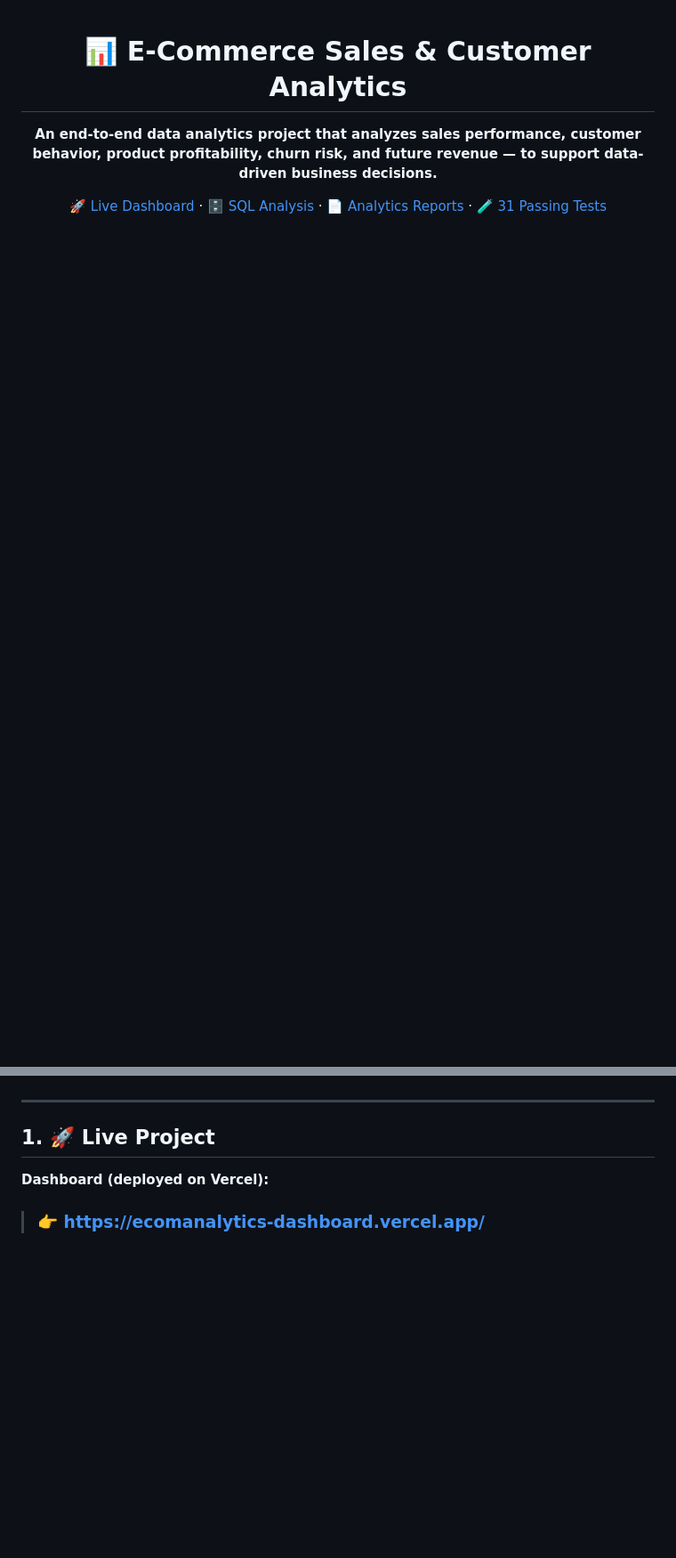
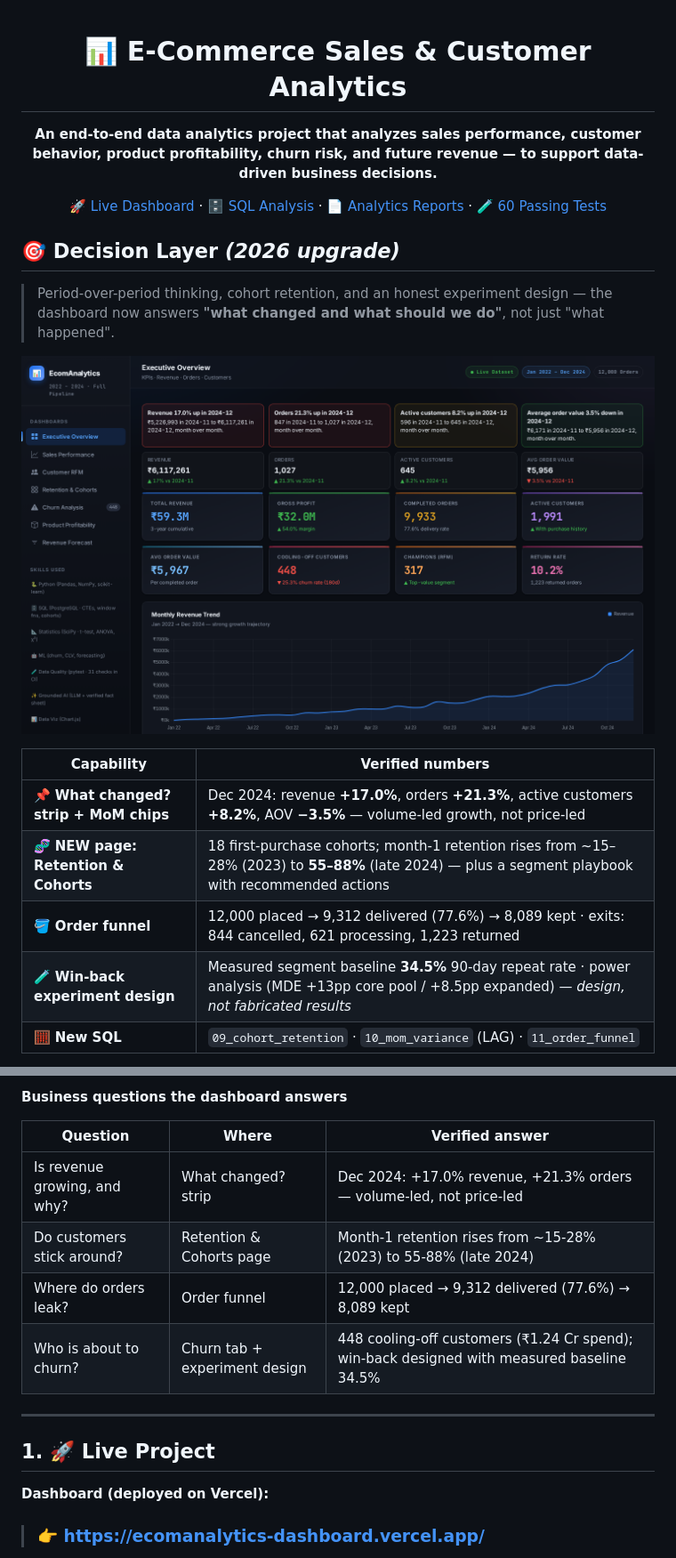
Before and after one commit to rishi-1603/E_commerce-Sales-and-Data-Analytics, a Markdown page: README.md, 2 parts joined by grey strips. Shown at 89% size. Drawn GitHub-style; pictures changed too: dashboard/screenshots/day2_what_changed.png (added); blank space fills up the shorter version.

```diff
--- a/README.md
+++ b/README.md
@@ -8,6 +8,22 @@ product profitability, churn risk, and future revenue — to support data-driven
 [🚀 Live Dashboard](https://ecomanalytics-dashboard.vercel.app/) ·
 [🗄️ SQL Analysis](sql/README.md) ·
 [📄 Analytics Reports](reports/) ·
-[🧪 31 Passing Tests](tests/)
+[🧪 60 Passing Tests](tests/)
 
 </div>
+
+## 🎯 Decision Layer *(2026 upgrade)*
+
+> Period-over-period thinking, cohort retention, and an honest experiment design —
+> the dashboard now answers **"what changed and what should we do"**, not just "what happened".
+
+![What changed? strip + month-over-month KPI chips](dashboard/screenshots/day2_what_changed.png)
+
+| Capability | Verified numbers |
+|---|---|
+| 📌 **What changed? strip + MoM chips** | Dec 2024: revenue **+17.0%**, orders **+21.3%**, active customers **+8.2%**, AOV **−3.5%** — volume-led growth, not price-led |
+| 🧬 **NEW page: Retention & Cohorts** | 18 first-purchase cohorts; month-1 retention rises from ~15–28% (2023) to **55–88%** (late 2024) — plus a segment playbook with recommended actions |
+| 🪣 **Order funnel** | 12,000 placed → 9,312 delivered (77.6%) → 8,089 kept · exits: 844 cancelled, 621 processing, 1,223 returned |
+| 🧪 **Win-back experiment design** | Measured segment baseline **34.5%** 90-day repeat rate · power analysis (MDE +13pp core pool / +8.5pp expanded) — *design, not fabricated results* |
+| 🧮 **New SQL** | `09_cohort_retention` · `10_mom_variance` (LAG) · `11_order_funnel` |
+
@@ -14,3 +47,13 @@ product profitability, churn risk, and future revenue — to support data-driven
+**Business questions the dashboard answers**
+
+| Question | Where | Verified answer |
+|---|---|---|
+| Is revenue growing, and why? | What changed? strip | Dec 2024: +17.0% revenue, +21.3% orders — volume-led, not price-led |
+| Do customers stick around? | Retention & Cohorts page | Month-1 retention rises from ~15-28% (2023) to 55-88% (late 2024) |
+| Where do orders leak? | Order funnel | 12,000 placed → 9,312 delivered (77.6%) → 8,089 kept |
+| Who is about to churn? | Churn tab + experiment design | 448 cooling-off customers (₹1.24 Cr spend); win-back designed with measured baseline 34.5% |
+
+
 
 ---
 
```
Also changed, not shown: other parts of README.md (+17 -0 lines), docs/experiment_design_winback.md (added, +79 -0 lines), dashboard/screenshots/day2_cohort_heatmap.png (added), dashboard/screenshots/day2_order_funnel.png (added), 10 other files.
